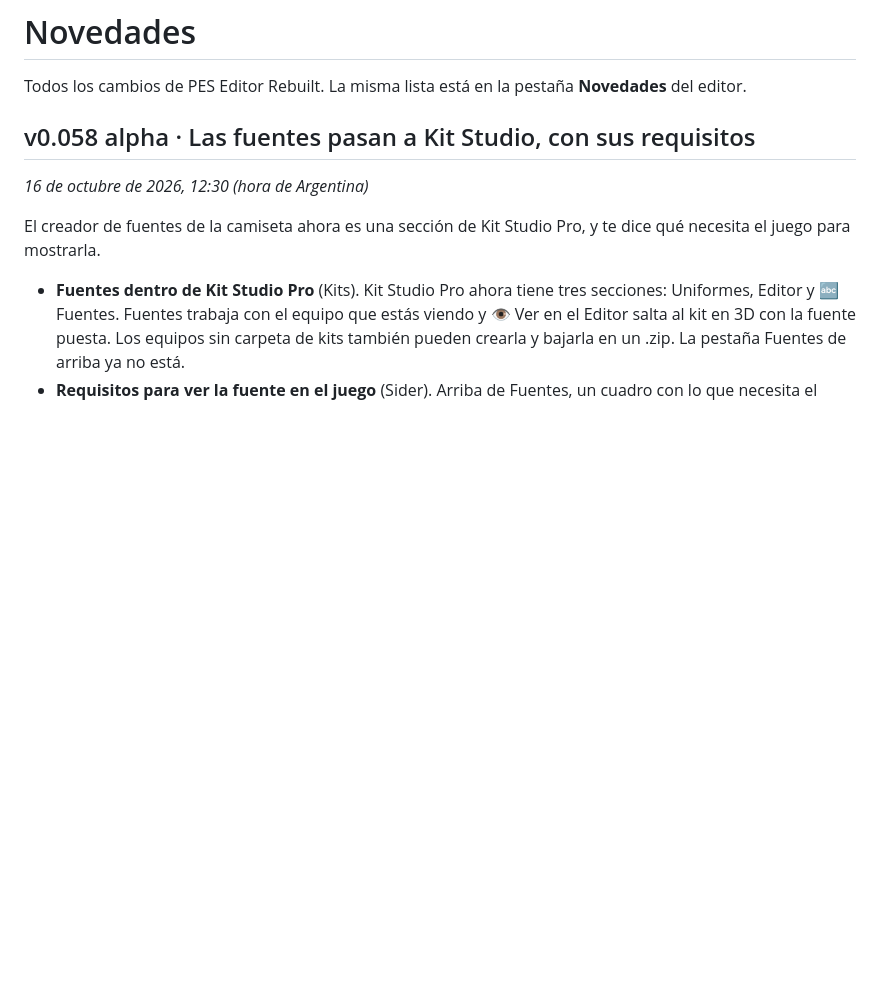
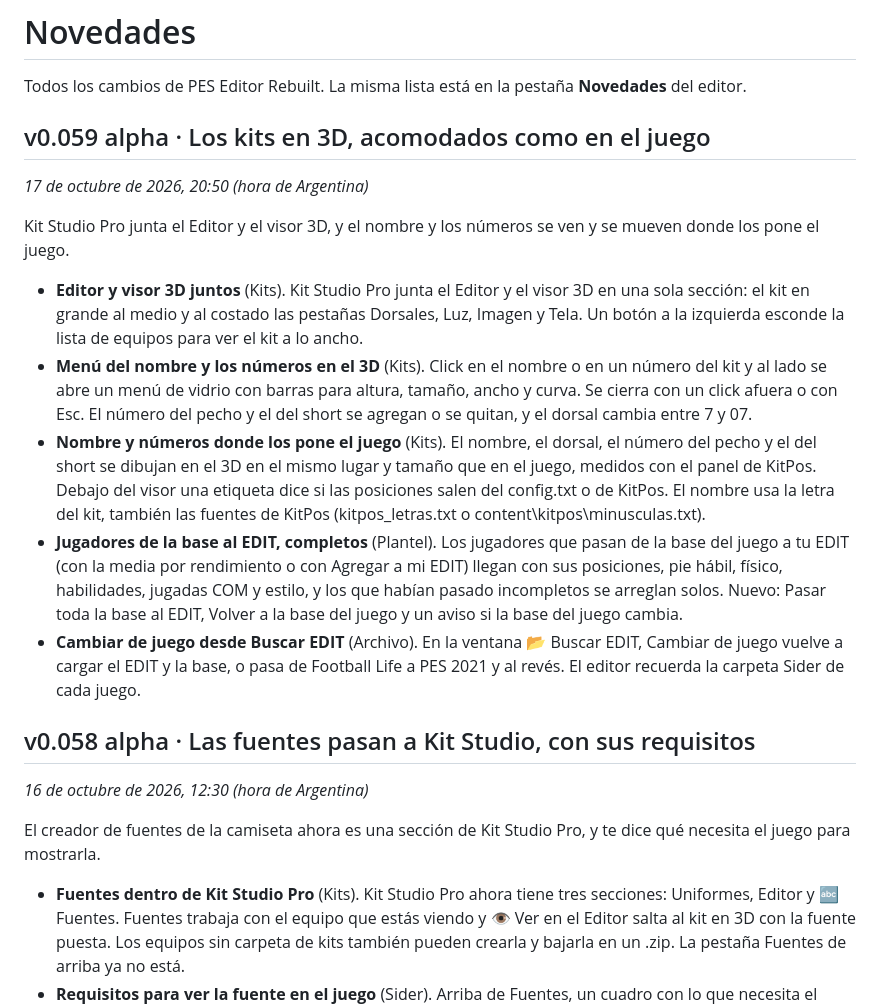
Before and after one commit to Agustinioquino/Pes-Editor-Rebuilt, a Markdown page: CHANGELOG.md, the part around the change. Drawn GitHub-style; blank space fills up the shorter version.

```diff
--- a/CHANGELOG.md
+++ b/CHANGELOG.md
@@ -1,6 +1,18 @@
 # Novedades
 
 Todos los cambios de PES Editor Rebuilt. La misma lista está en la pestaña **Novedades** del editor.
+
+## v0.059 alpha · Los kits en 3D, acomodados como en el juego
+
+*17 de octubre de 2026, 20:50 (hora de Argentina)*
+
+Kit Studio Pro junta el Editor y el visor 3D, y el nombre y los números se ven y se mueven donde los pone el juego.
+
+- **Editor y visor 3D juntos** (Kits). Kit Studio Pro junta el Editor y el visor 3D en una sola sección: el kit en grande al medio y al costado las pestañas Dorsales, Luz, Imagen y Tela. Un botón a la izquierda esconde la lista de equipos para ver el kit a lo ancho.
+- **Menú del nombre y los números en el 3D** (Kits). Click en el nombre o en un número del kit y al lado se abre un menú de vidrio con barras para altura, tamaño, ancho y curva. Se cierra con un click afuera o con Esc. El número del pecho y el del short se agregan o se quitan, y el dorsal cambia entre 7 y 07.
+- **Nombre y números donde los pone el juego** (Kits). El nombre, el dorsal, el número del pecho y el del short se dibujan en el 3D en el mismo lugar y tamaño que en el juego, medidos con el panel de KitPos. Debajo del visor una etiqueta dice si las posiciones salen del config.txt o de KitPos. El nombre usa la letra del kit, también las fuentes de KitPos (kitpos_letras.txt o content\kitpos\minusculas.txt).
+- **Jugadores de la base al EDIT, completos** (Plantel). Los jugadores que pasan de la base del juego a tu EDIT (con la media por rendimiento o con Agregar a mi EDIT) llegan con sus posiciones, pie hábil, físico, habilidades, jugadas COM y estilo, y los que habían pasado incompletos se arreglan solos. Nuevo: Pasar toda la base al EDIT, Volver a la base del juego y un aviso si la base del juego cambia.
+- **Cambiar de juego desde Buscar EDIT** (Archivo). En la ventana 📂 Buscar EDIT, Cambiar de juego vuelve a cargar el EDIT y la base, o pasa de Football Life a PES 2021 y al revés. El editor recuerda la carpeta Sider de cada juego.
 
 ## v0.058 alpha · Las fuentes pasan a Kit Studio, con sus requisitos
 
```
Also changed, not shown: release/NOTAS.md (+64 -44 lines), docs/releases/v0.059/menu-en.png (added), docs/releases/v0.059/menu-es.png (added), docs/releases/v0.059/modos.png (added), docs/releases/v0.059/visor-en.png (added), docs/releases/v0.059/visor-es.png (added), 8 other files.
